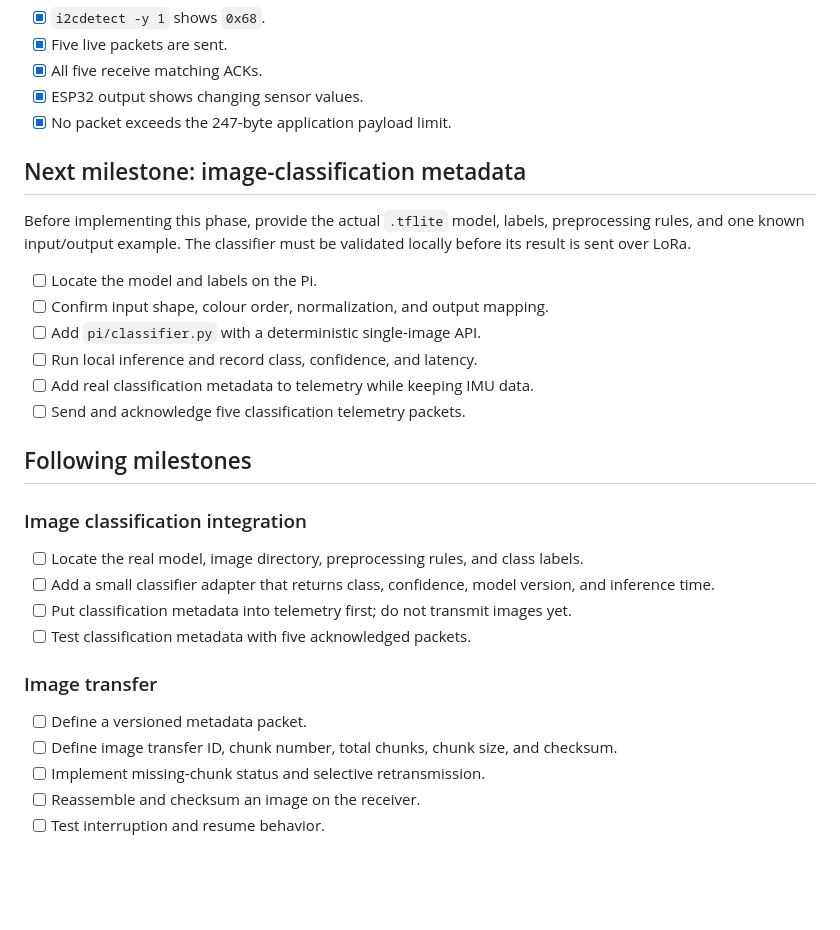
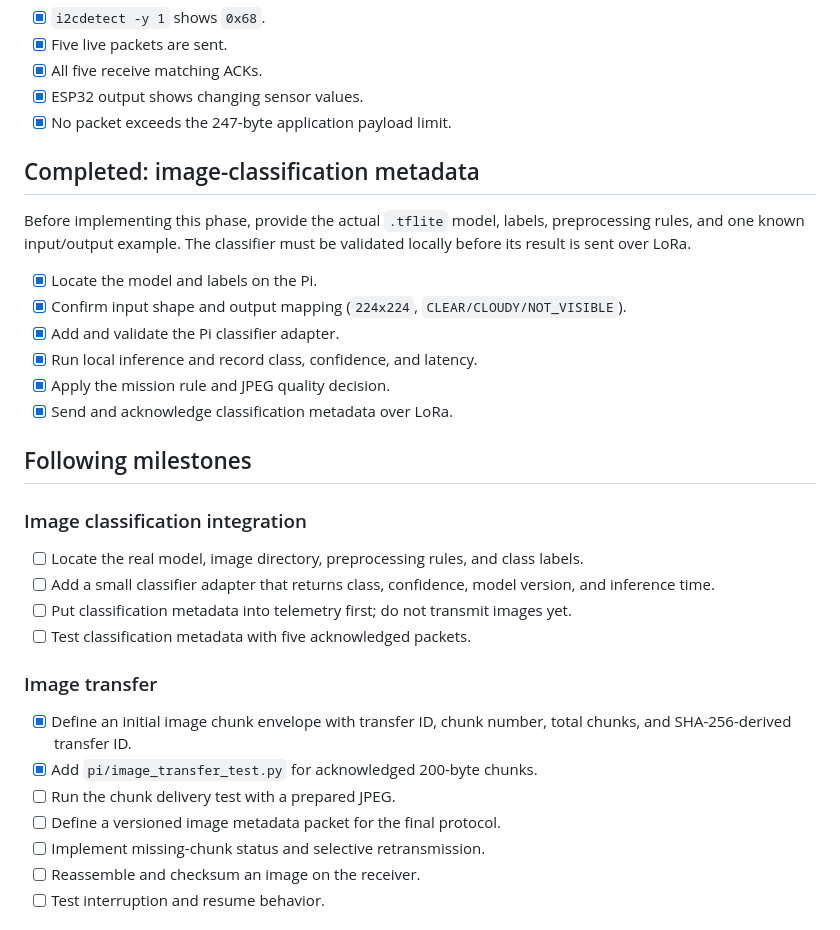
Before and after one commit to SameerPanda06/aerolink, a Markdown page: docs/PROJECT_PLAN.md, the part around the change. Rendered like a GitHub page; blank space fills up the shorter version.

Commit message:
Track classifier and image transfer progress

```diff
--- a/docs/PROJECT_PLAN.md
+++ b/docs/PROJECT_PLAN.md
@@ -48,16 +48,16 @@ Do not change `pi/radio.py`, `pi/packet.py`, or the ESP32 radio configuration wh
 - [x] ESP32 output shows changing sensor values.
 - [x] No packet exceeds the 247-byte application payload limit.
 
-## Next milestone: image-classification metadata
+## Completed: image-classification metadata
 
 Before implementing this phase, provide the actual `.tflite` model, labels, preprocessing rules, and one known input/output example. The classifier must be validated locally before its result is sent over LoRa.
 
-- [ ] Locate the model and labels on the Pi.
-- [ ] Confirm input shape, colour order, normalization, and output mapping.
-- [ ] Add `pi/classifier.py` with a deterministic single-image API.
-- [ ] Run local inference and record class, confidence, and latency.
-- [ ] Add real classification metadata to telemetry while keeping IMU data.
-- [ ] Send and acknowledge five classification telemetry packets.
+- [x] Locate the model and labels on the Pi.
+- [x] Confirm input shape and output mapping (`224x224`, `CLEAR/CLOUDY/NOT_VISIBLE`).
+- [x] Add and validate the Pi classifier adapter.
+- [x] Run local inference and record class, confidence, and latency.
+- [x] Apply the mission rule and JPEG quality decision.
+- [x] Send and acknowledge classification metadata over LoRa.
 
 ## Following milestones
 
@@ -70,8 +70,10 @@ Before implementing this phase, provide the actual `.tflite` model, labels, prep
 
 ### Image transfer
 
-- [ ] Define a versioned metadata packet.
-- [ ] Define image transfer ID, chunk number, total chunks, chunk size, and checksum.
+- [x] Define an initial image chunk envelope with transfer ID, chunk number, total chunks, and SHA-256-derived transfer ID.
+- [x] Add `pi/image_transfer_test.py` for acknowledged 200-byte chunks.
+- [ ] Run the chunk delivery test with a prepared JPEG.
+- [ ] Define a versioned image metadata packet for the final protocol.
 - [ ] Implement missing-chunk status and selective retransmission.
 - [ ] Reassemble and checksum an image on the receiver.
 - [ ] Test interruption and resume behavior.
```
